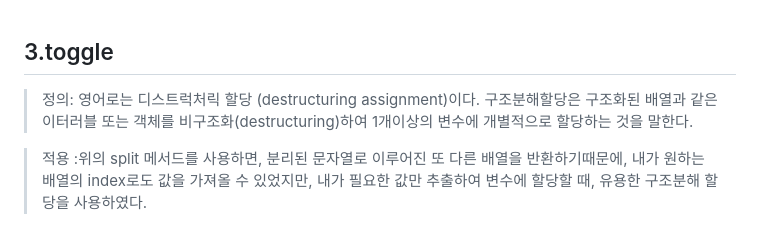
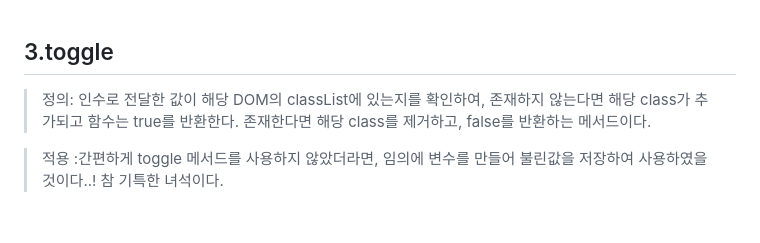
Before and after one commit to heysunny612/ToyProject_PopUp, a Markdown page: README.md, the part around the change. GitHub-like rendering.

Commit message:
Update README.md
toggle 정의, 적용 수정

```diff
--- a/README.md
+++ b/README.md
@@ -51,6 +51,6 @@ const toggleOpenModal = () => {
 
 ## 3.toggle
 
-> 정의: 영어로는 디스트럭처릭 할당 (destructuring assignment)이다. 구조분해할당은 구조화된 배열과 같은 이터러블 또는 객체를 비구조화(destructuring)하여 1개이상의 변수에 개별적으로 할당하는 것을 말한다.
+> 정의: 인수로 전달한 값이 해당 DOM의 classList에 있는지를 확인하여, 존재하지 않는다면 해당 class가 추가되고 함수는 true를 반환한다. 존재한다면 해당 class를 제거하고, false를 반환하는 메서드이다.
 
-> 적용 :위의 split 메서드를 사용하면, 분리된 문자열로 이루어진 또 다른 배열을 반환하기때문에, 내가 원하는 배열의 index로도 값을 가져올 수 있었지만, 내가 필요한 값만 추출하여 변수에 할당할 때, 유용한 구조분해 할당을 사용하였다.
+> 적용 :간편하게 toggle 메서드를 사용하지 않았더라면, 임의에 변수를 만들어 불린값을 저장하여 사용하였을 것이다..!  참 기특한 녀석이다.
```
